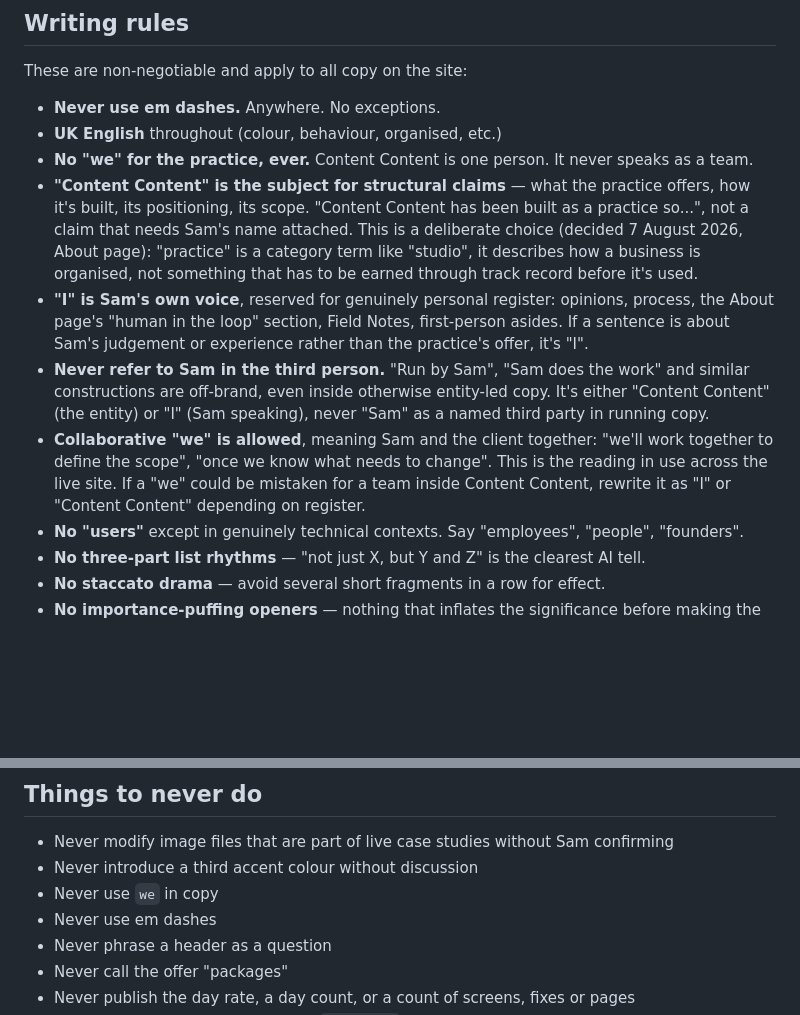
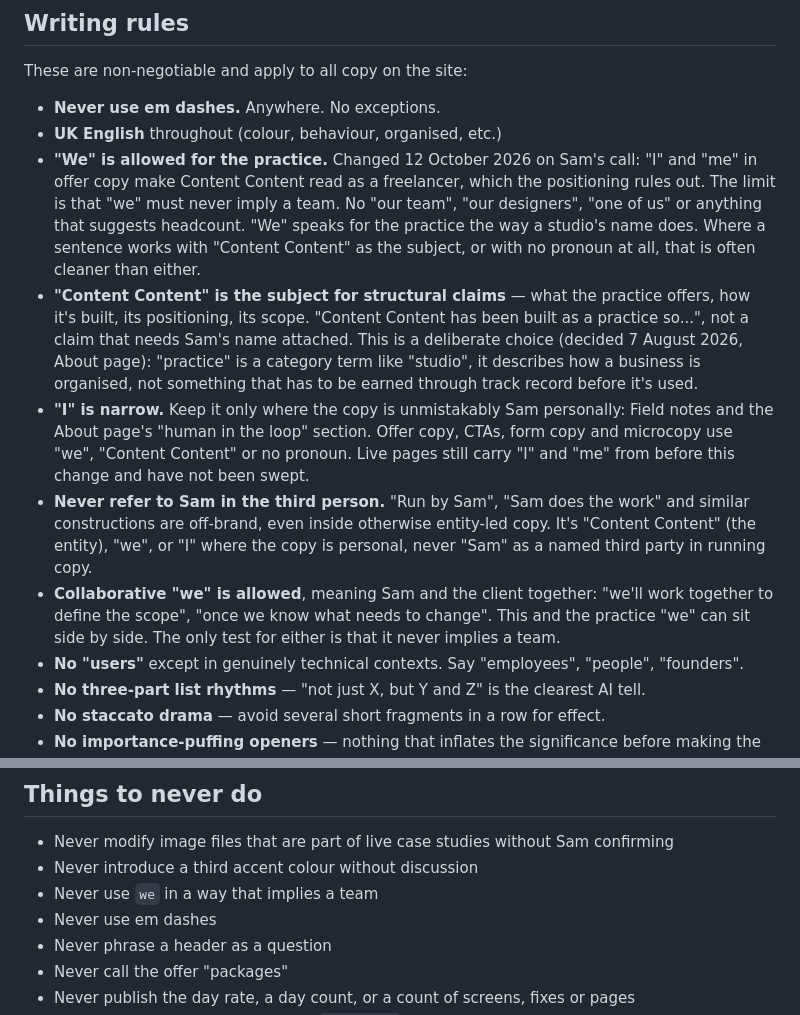
Before and after one commit to Brady-Sam/Content-Content, a Markdown page: CLAUDE.md, 2 parts joined by grey strips. GitHub-like rendering; blank space fills up the shorter version.

Commit message:
CLAUDE.md: allow practice "we", keep "I" for personal copy only
Co-Authored-By: Claude Opus 5.5 <noreply@anthropic.com>

```diff
--- a/CLAUDE.md
+++ b/CLAUDE.md
@@ -67,11 +67,11 @@ These are non-negotiable and apply to all copy on the site:
 
 - **Never use em dashes.** Anywhere. No exceptions.
 - **UK English** throughout (colour, behaviour, organised, etc.)
-- **No "we" for the practice, ever.** Content Content is one person. It never speaks as a team.
+- **"We" is allowed for the practice.** Changed 12 October 2026 on Sam's call: "I" and "me" in offer copy make Content Content read as a freelancer, which the positioning rules out. The limit is that "we" must never imply a team. No "our team", "our designers", "one of us" or anything that suggests headcount. "We" speaks for the practice the way a studio's name does. Where a sentence works with "Content Content" as the subject, or with no pronoun at all, that is often cleaner than either.
 - **"Content Content" is the subject for structural claims** — what the practice offers, how it's built, its positioning, its scope. "Content Content has been built as a practice so...", not a claim that needs Sam's name attached. This is a deliberate choice (decided 7 August 2026, About page): "practice" is a category term like "studio", it describes how a business is organised, not something that has to be earned through track record before it's used.
-- **"I" is Sam's own voice**, reserved for genuinely personal register: opinions, process, the About page's "human in the loop" section, Field Notes, first-person asides. If a sentence is about Sam's judgement or experience rather than the practice's offer, it's "I".
-- **Never refer to Sam in the third person.** "Run by Sam", "Sam does the work" and similar constructions are off-brand, even inside otherwise entity-led copy. It's either "Content Content" (the entity) or "I" (Sam speaking), never "Sam" as a named third party in running copy.
-- **Collaborative "we" is allowed**, meaning Sam and the client together: "we'll work together to define the scope", "once we know what needs to change". This is the reading in use across the live site. If a "we" could be mistaken for a team inside Content Content, rewrite it as "I" or "Content Content" depending on register.
+- **"I" is narrow.** Keep it only where the copy is unmistakably Sam personally: Field notes and the About page's "human in the loop" section. Offer copy, CTAs, form copy and microcopy use "we", "Content Content" or no pronoun. Live pages still carry "I" and "me" from before this change and have not been swept.
+- **Never refer to Sam in the third person.** "Run by Sam", "Sam does the work" and similar constructions are off-brand, even inside otherwise entity-led copy. It's "Content Content" (the entity), "we", or "I" where the copy is personal, never "Sam" as a named third party in running copy.
+- **Collaborative "we" is allowed**, meaning Sam and the client together: "we'll work together to define the scope", "once we know what needs to change". This and the practice "we" can sit side by side. The only test for either is that it never implies a team.
 - **No "users"** except in genuinely technical contexts. Say "employees", "people", "founders".
 - **No three-part list rhythms** — "not just X, but Y and Z" is the clearest AI tell.
 - **No staccato drama** — avoid several short fragments in a row for effect.
@@ -209,7 +209,7 @@ The current page's link carries `aria-current="page"`. The 404 sets it on nothin
 
 - Never modify image files that are part of live case studies without Sam confirming
 - Never introduce a third accent colour without discussion
-- Never use `we` in copy
+- Never use `we` in a way that implies a team
 - Never use em dashes
 - Never phrase a header as a question
 - Never call the offer "packages"
```
